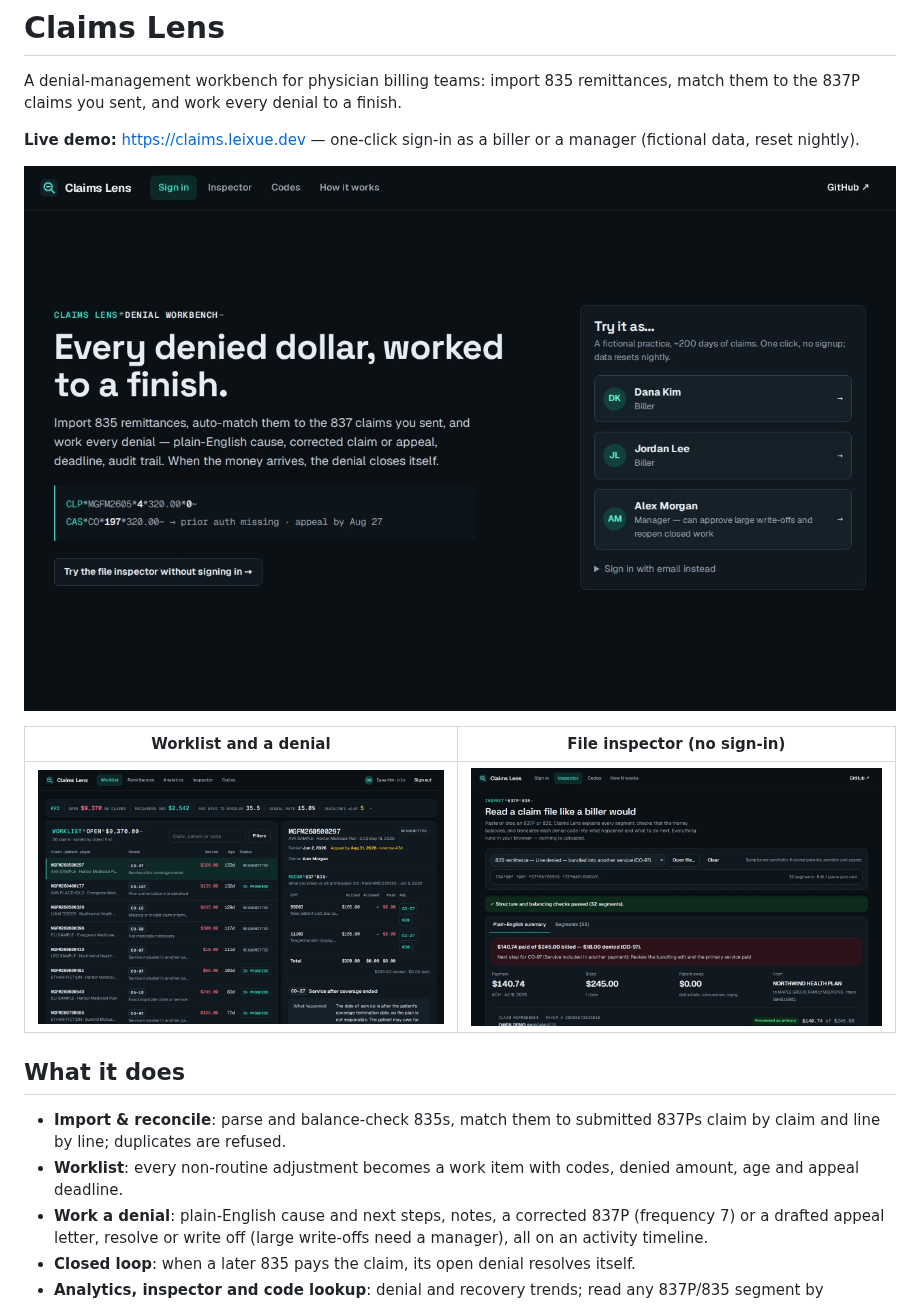
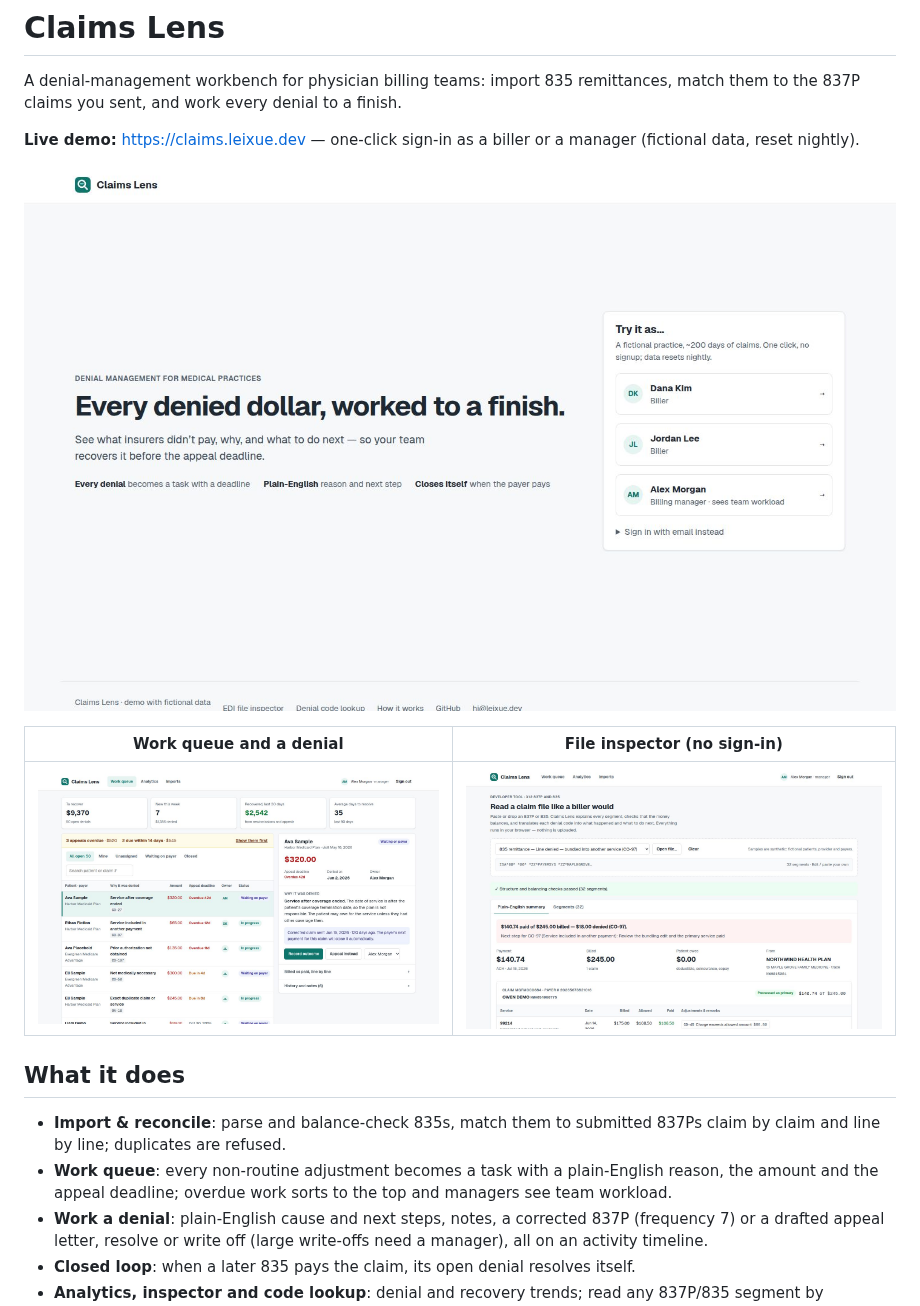
Before and after one commit to lei-xue/claims-lens, a Markdown page: README.md, the part around one of its changes. Drawn GitHub-style; pictures changed too: docs/inspector.jpg, docs/preview.jpg, docs/worklist.jpg.

Commit message:
README: screenshots of the light redesign; work queue wording

```diff
--- a/README.md
+++ b/README.md
@@ -6,5 +6,5 @@ A denial-management workbench for physician billing teams: import 835 remittance
 
 ![Claims Lens home page](docs/preview.jpg)
 
-| Worklist and a denial | File inspector (no sign-in) |
+| Work queue and a denial | File inspector (no sign-in) |
 | --- | --- |
@@ -13,7 +13,7 @@ A denial-management workbench for physician billing teams: import 835 remittance
 ## What it does
 
 - **Import & reconcile**: parse and balance-check 835s, match them to submitted 837Ps claim by claim and line by line; duplicates are refused.
-- **Worklist**: every non-routine adjustment becomes a work item with codes, denied amount, age and appeal deadline.
+- **Work queue**: every non-routine adjustment becomes a task with a plain-English reason, the amount and the appeal deadline; overdue work sorts to the top and managers see team workload.
 - **Work a denial**: plain-English cause and next steps, notes, a corrected 837P (frequency 7) or a drafted appeal letter, resolve or write off (large write-offs need a manager), all on an activity timeline.
 - **Closed loop**: when a later 835 pays the claim, its open denial resolves itself.
 - **Analytics, inspector and code lookup**: denial and recovery trends; read any 837P/835 segment by segment; every CARC/RARC explained.
```
Also changed, not shown: other parts of README.md (+1 -1 lines).
